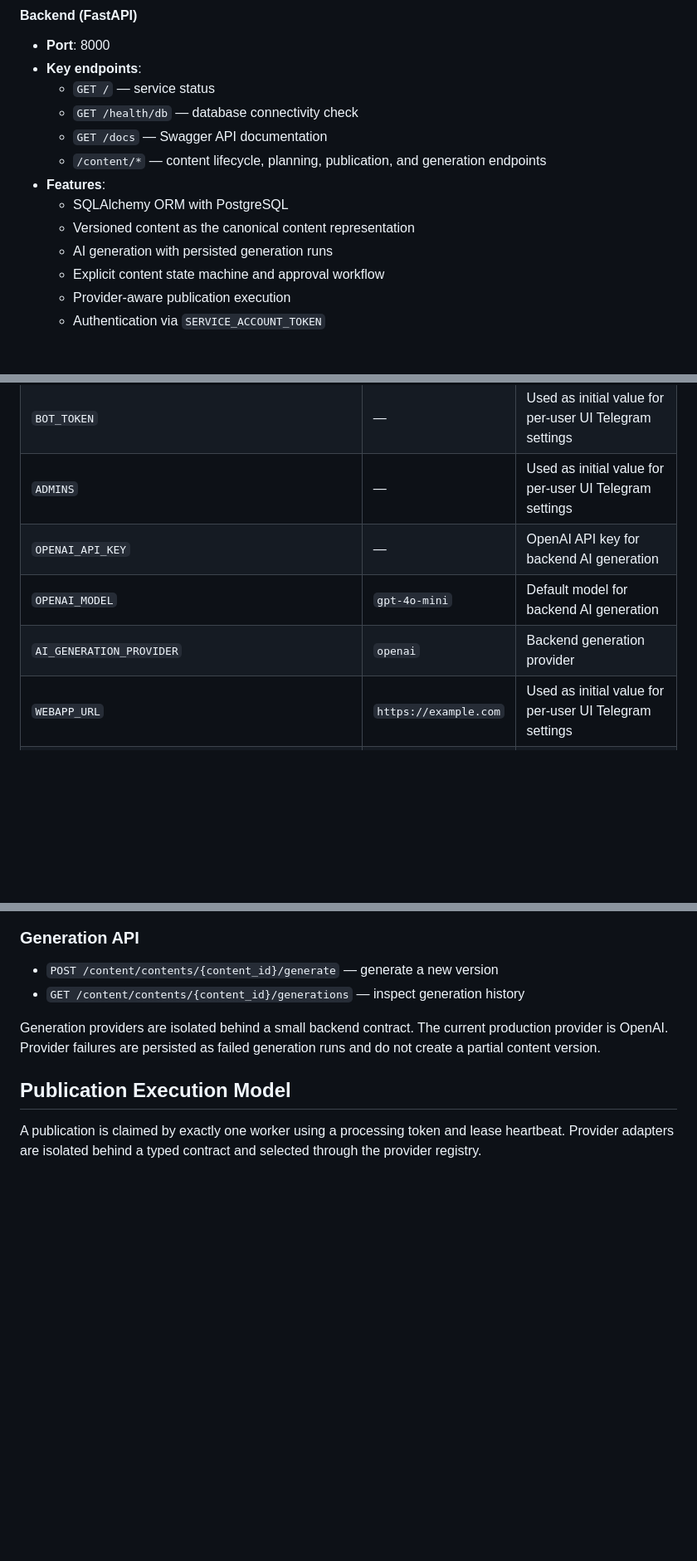
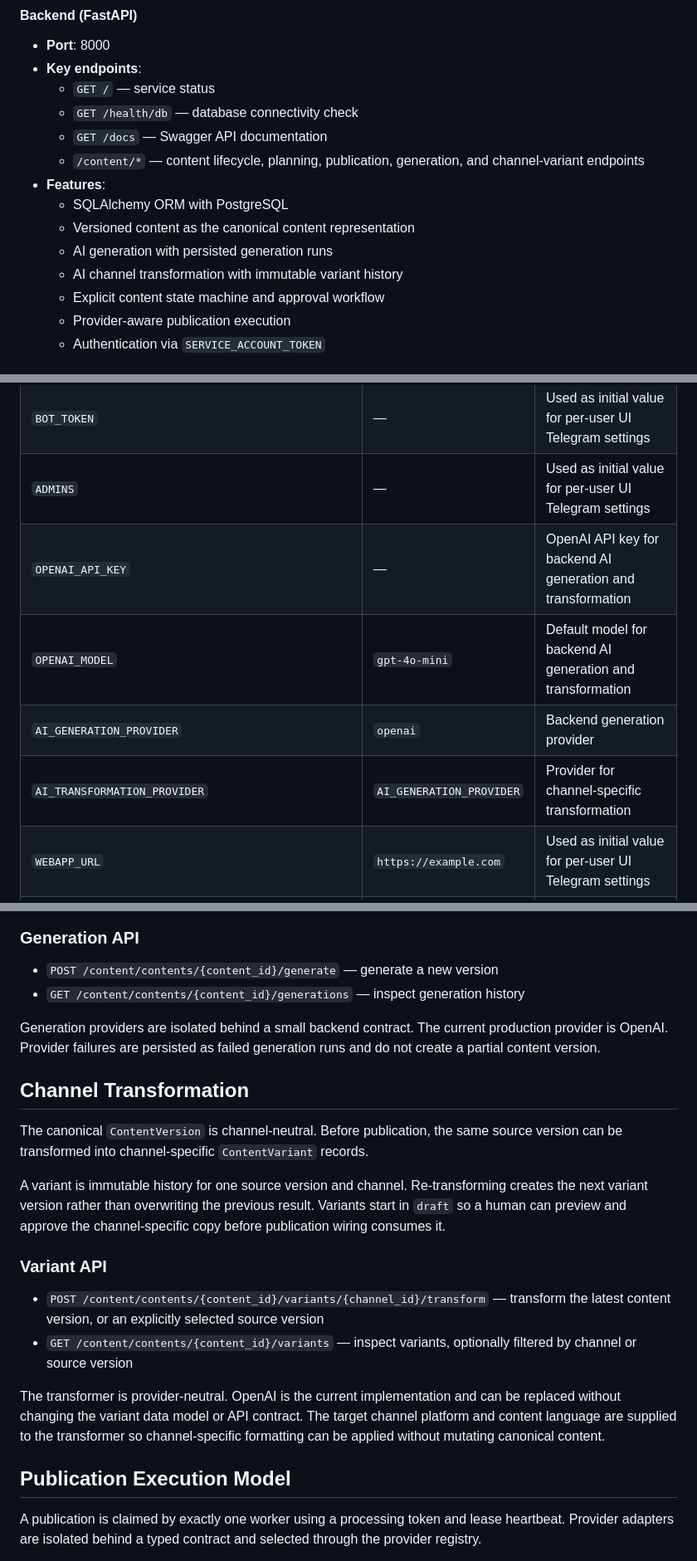
Before and after one commit to burenk0v/content-manager, a Markdown page: README.md, 3 parts joined by grey strips. Shown at 83% size. GitHub-like rendering; blank space fills up the shorter version.

Commit message:
docs: document channel content variants

```diff
--- a/README.md
+++ b/README.md
@@ -40,11 +40,12 @@ This system provides:
   - `GET /` — service status
   - `GET /health/db` — database connectivity check
   - `GET /docs` — Swagger API documentation
-  - `/content/*` — content lifecycle, planning, publication, and generation endpoints
+  - `/content/*` — content lifecycle, planning, publication, generation, and channel-variant endpoints
 - **Features**:
   - SQLAlchemy ORM with PostgreSQL
   - Versioned content as the canonical content representation
   - AI generation with persisted generation runs
+  - AI channel transformation with immutable variant history
   - Explicit content state machine and approval workflow
   - Provider-aware publication execution
   - Authentication via `SERVICE_ACCOUNT_TOKEN`
@@ -95,9 +96,10 @@ Required configuration:
 | `SECRET_KEY` | — | Django/backend secret key |
 | `BOT_TOKEN` | — | Used as initial value for per-user UI Telegram settings |
 | `ADMINS` | — | Used as initial value for per-user UI Telegram settings |
-| `OPENAI_API_KEY` | — | OpenAI API key for backend AI generation |
-| `OPENAI_MODEL` | `gpt-4o-mini` | Default model for backend AI generation |
+| `OPENAI_API_KEY` | — | OpenAI API key for backend AI generation and transformation |
+| `OPENAI_MODEL` | `gpt-4o-mini` | Default model for backend AI generation and transformation |
 | `AI_GENERATION_PROVIDER` | `openai` | Backend generation provider |
+| `AI_TRANSFORMATION_PROVIDER` | `AI_GENERATION_PROVIDER` | Provider for channel-specific transformation |
 | `WEBAPP_URL` | `https://example.com` | Used as initial value for per-user UI Telegram settings |
 | `SCHEDULE_CHECK_INTERVAL_SECONDS` | `10` | Used as initial value for per-user UI Telegram settings |
 | `PUBLICATION_WORKER_ID` | `telegram:<hostname>` | Stable worker identity used for publication leases |
@@ -132,6 +134,19 @@ Regeneration never overwrites an existing version. When generation happens from
 
 Generation providers are isolated behind a small backend contract. The current production provider is OpenAI. Provider failures are persisted as failed generation runs and do not create a partial content version.
 
+## Channel Transformation
+
+The canonical `ContentVersion` is channel-neutral. Before publication, the same source version can be transformed into channel-specific `ContentVariant` records.
+
+A variant is immutable history for one source version and channel. Re-transforming creates the next variant version rather than overwriting the previous result. Variants start in `draft` so a human can preview and approve the channel-specific copy before publication wiring consumes it.
+
+### Variant API
+
+- `POST /content/contents/{content_id}/variants/{channel_id}/transform` — transform the latest content version, or an explicitly selected source version
+- `GET /content/contents/{content_id}/variants` — inspect variants, optionally filtered by channel or source version
+
+The transformer is provider-neutral. OpenAI is the current implementation and can be replaced without changing the variant data model or API contract. The target channel platform and content language are supplied to the transformer so channel-specific formatting can be applied without mutating canonical content.
+
 ## Publication Execution Model
 
 A publication is claimed by exactly one worker using a processing token and lease heartbeat. Provider adapters are isolated behind a typed contract and selected through the provider registry.
```
Also changed, not shown: other parts of README.md (+2 -1 lines).
